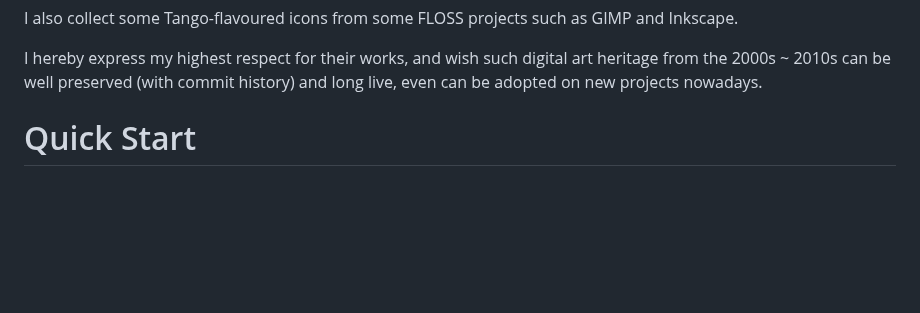
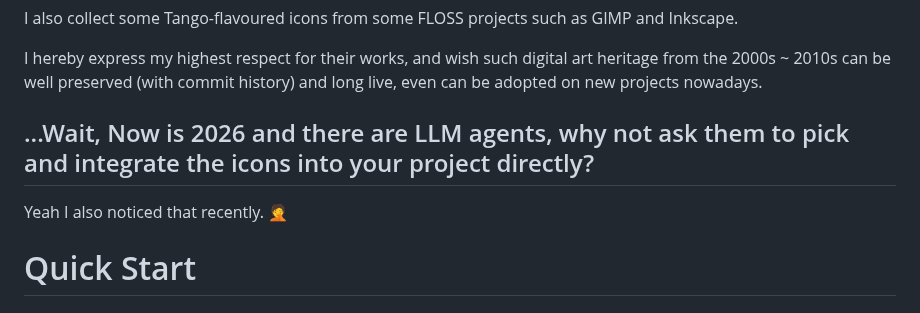
Before and after one commit to kuanyui/tango-remixer, a Markdown page: README.md, the part around the change. Rendered like a GitHub page; blank space fills up the shorter version.

Commit message:
docs: [README.md] update

```diff
--- a/README.md
+++ b/README.md
@@ -104,6 +104,10 @@ Canonical / Ubuntu also followed Tango Style Guidelines and created [Humanity](h
 I also collect some Tango-flavoured icons from some FLOSS projects such as GIMP and Inkscape.
 
 I hereby express my highest respect for their works, and wish such digital art heritage from the 2000s ~ 2010s can be well preserved (with commit history) and long live, even can be adopted on new projects nowadays.
+
+## ...Wait, Now is 2026 and there are LLM agents, why not ask them to pick and integrate the icons into your project directly?
+
+Yeah I also noticed that recently. 🤦
 
 # Quick Start
 
```
